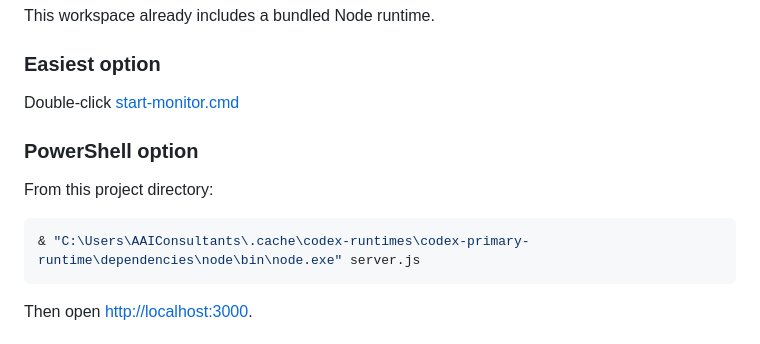
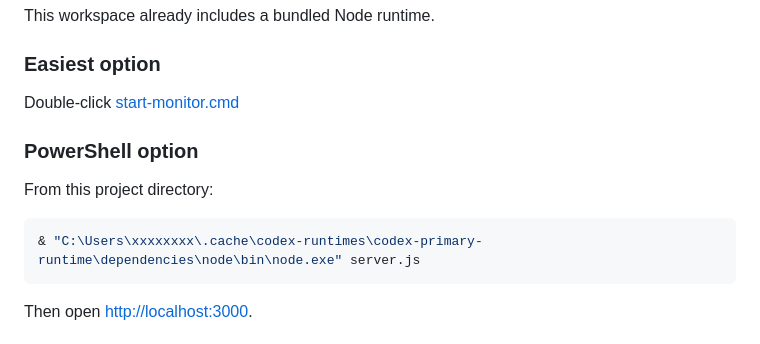
Before and after one commit to salehahmed1984a-oss/2026-04-19-create-an-infrastrcture-monitoring-app-for, a Markdown page: README.md, the part around one of its changes. GitHub-like rendering.

````diff
--- a/README.md
+++ b/README.md
@@ -56,7 +56,7 @@ Double-click [start-monitor.cmd](C:/Users/AAIConsultants/Documents/Codex/2026-04
 From this project directory:
 
 ```powershell
-& "C:\Users\AAIConsultants\.cache\codex-runtimes\codex-primary-runtime\dependencies\node\bin\node.exe" server.js
+& "C:\Users\xxxxxxxx\.cache\codex-runtimes\codex-primary-runtime\dependencies\node\bin\node.exe" server.js
 ```
 
 Then open [http://localhost:3000](http://localhost:3000).
````
Also changed, not shown: other parts of README.md (+2 -2 lines).
